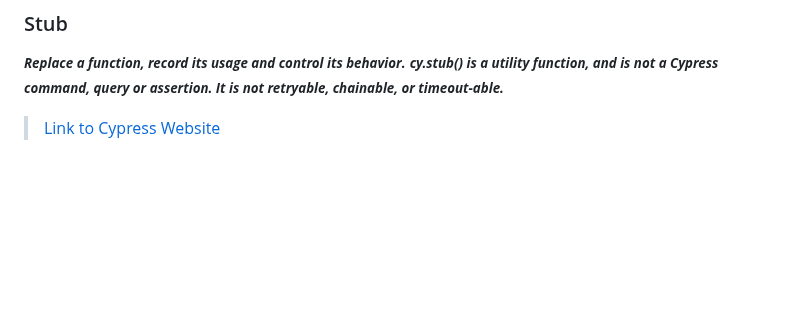
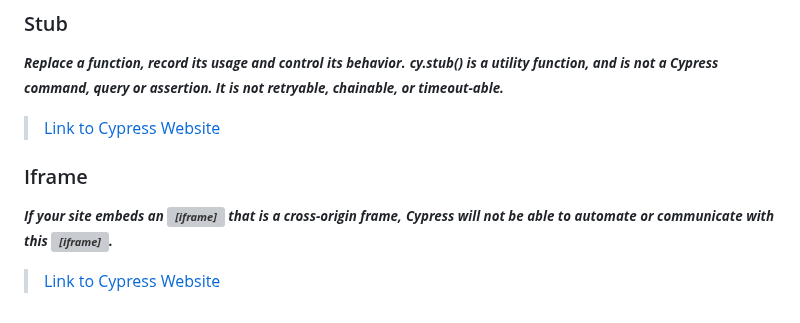
Before and after one commit to alex197925/cypress-test-website, a Markdown page: README.md, the part around the change. Drawn GitHub-style; blank space fills up the shorter version; grey boxes are pictures that could not be loaded.

```diff
--- a/README.md
+++ b/README.md
@@ -181,3 +181,10 @@ npx cypress run
 <small>**_cy.stub() is a utility function, and is not a Cypress command, query or assertion. It is not retryable, chainable, or timeout-able._**</small>
 
 > [Link to Cypress Website](https://docs.cypress.io/api/commands/stub#Syntax)
+
+### Iframe
+
+<small>**_If your site embeds an <iframe> that is a cross-origin frame,_**</small>
+<small>**_Cypress will not be able to automate or communicate with this <iframe>._**</small>
+
+> [Link to Cypress Website](https://docs.cypress.io/guides/guides/web-security#Cross-origin-iframes)
```
